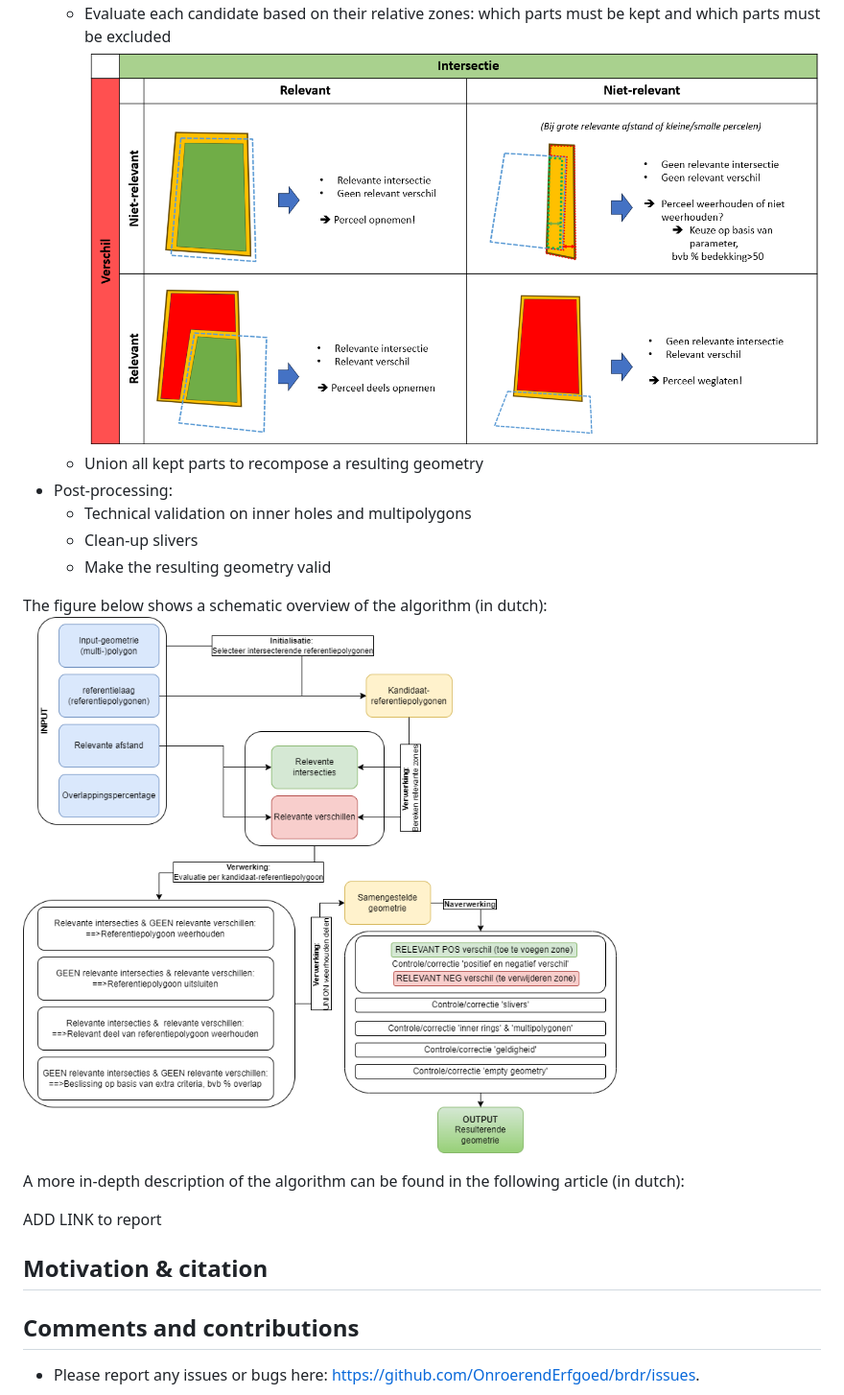
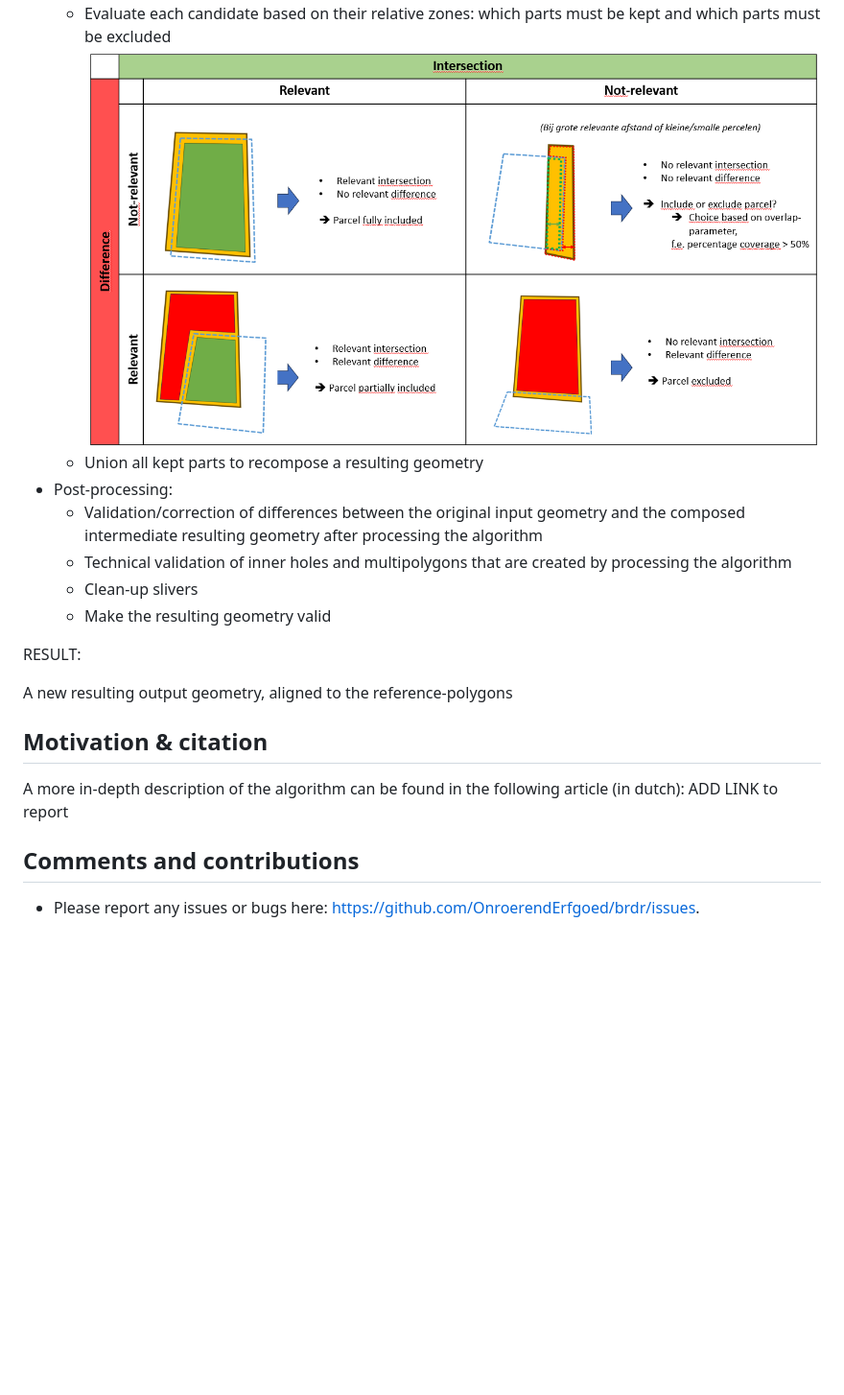
Before and after one commit to OnroerendErfgoed/brdr, a Markdown page: README.md, the part around the change printed below. Shown: that part at 96% size. Rendered like a GitHub page; pictures changed too: docs/figures/algorithm.png, docs/figures/evaluate_candidates.png; blank space fills up the shorter version.

Commit message:
readme cleanup
figures translated to english

```diff
--- a/README.md
+++ b/README.md
@@ -143,19 +146,19 @@ The algorithm can be split into 3 main phases:
 ![](docs/figures/evaluate_candidates.png)
   * Union all kept parts to recompose a resulting geometry
 * Post-processing:
-  * Technical validation on inner holes and multipolygons
+  * Validation/correction of differences between the original input geometry and the composed intermediate resulting geometry after processing the algorithm
+  * Technical validation of inner holes and multipolygons that are created by processing the algorithm
   * Clean-up slivers
   * Make the resulting geometry valid
 
-The figure below shows a schematic overview of the algorithm (in dutch):
-![](docs/figures/algorithm.png)
+RESULT:
 
-A more in-depth description of the algorithm can be found  in the following article (in dutch):
+A new resulting output geometry, aligned to the reference-polygons
 
-ADD LINK to report
 
 ## Motivation & citation
-
+A more in-depth description of the algorithm can be found  in the following article (in dutch):
+ADD LINK to report
 ## Comments and contributions
 
 - Please report any issues or bugs here:
```
Also changed, not shown: other parts of README.md (+3 -0 lines), docs/figures/relevant_zones.png, 1 other file.
